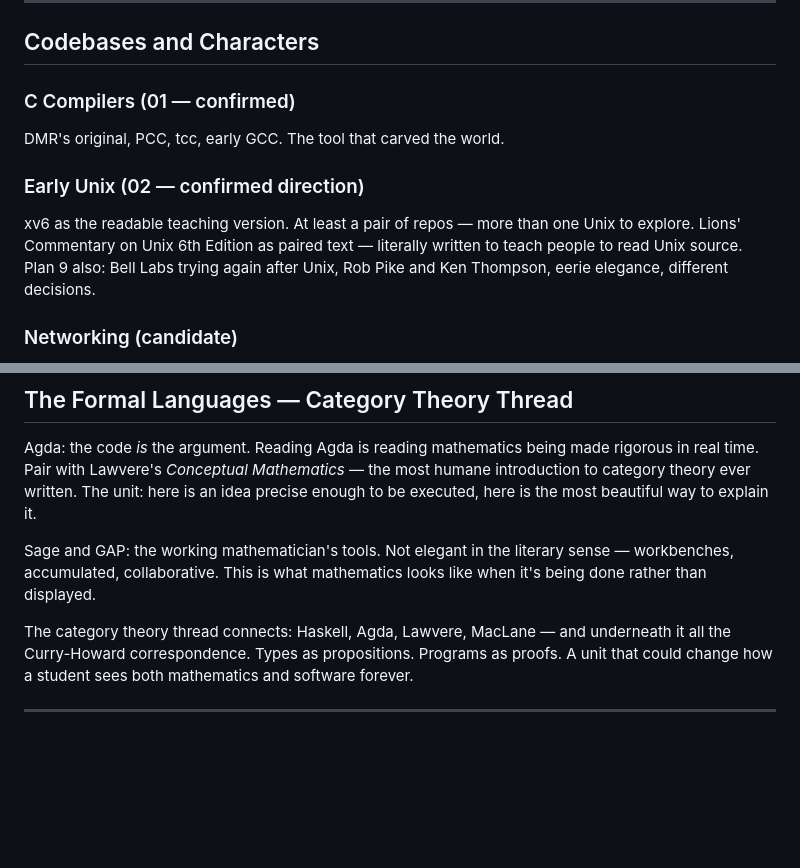
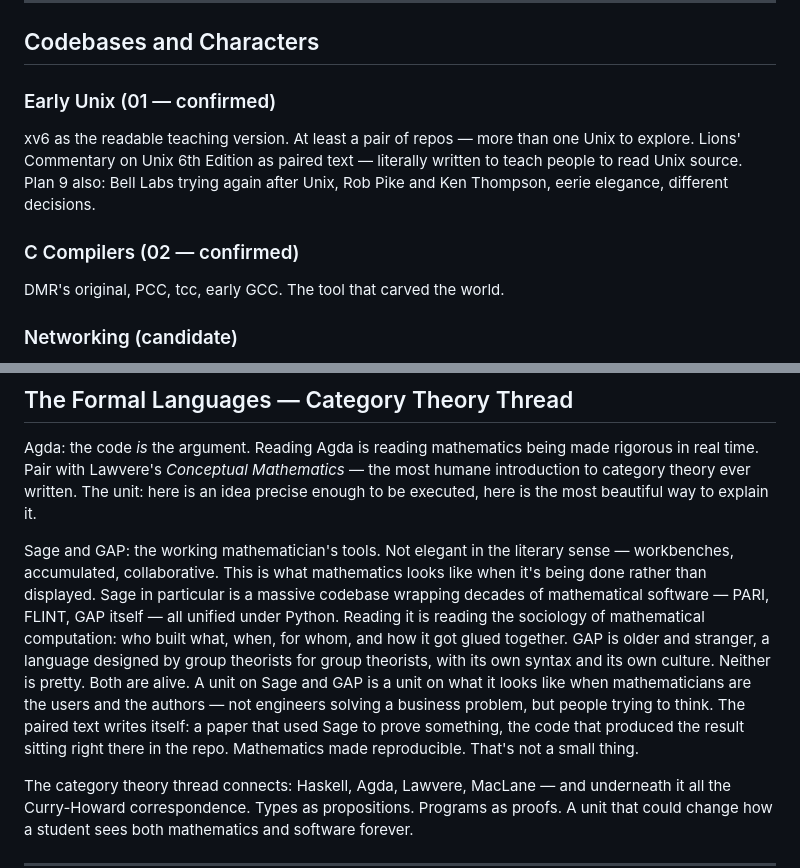
Before and after one commit to momahajogami/eleven-million-lines, a Markdown page: BRAINSTORM.md, 2 parts joined by grey strips. Drawn GitHub-style; blank space fills up the shorter version.

```diff
--- a/BRAINSTORM.md
+++ b/BRAINSTORM.md
@@ -19,11 +19,11 @@ It's not a museum. It's curated with opinions. Knuth is a windbag AND TeX is a p
 
 ## Codebases and Characters
 
-### C Compilers (01 — confirmed)
+### Early Unix (01 — confirmed)
+xv6 as the readable teaching version. At least a pair of repos — more than one Unix to explore. Lions' Commentary on Unix 6th Edition as paired text — literally written to teach people to read Unix source. Plan 9 also: Bell Labs trying again after Unix, Rob Pike and Ken Thompson, eerie elegance, different decisions.
+
+### C Compilers (02 — confirmed)
 DMR's original, PCC, tcc, early GCC. The tool that carved the world.
-
-### Early Unix (02 — confirmed direction)
-xv6 as the readable teaching version. At least a pair of repos — more than one Unix to explore. Lions' Commentary on Unix 6th Edition as paired text — literally written to teach people to read Unix source. Plan 9 also: Bell Labs trying again after Unix, Rob Pike and Ken Thompson, eerie elegance, different decisions.
 
 ### Networking (candidate)
 Ralph's admitted weakness — include it *because* of that. Early NCSA httpd, BSD sockets source. Stevens' *Unix Network Programming* as paired text. Where most people's understanding goes dark — that's exactly where the course should go.
@@ -187,7 +187,7 @@ Neal Stephenson writing about men who think in systems. The mood of finding the
 
 Agda: the code *is* the argument. Reading Agda is reading mathematics being made rigorous in real time. Pair with Lawvere's *Conceptual Mathematics* — the most humane introduction to category theory ever written. The unit: here is an idea precise enough to be executed, here is the most beautiful way to explain it.
 
-Sage and GAP: the working mathematician's tools. Not elegant in the literary sense — workbenches, accumulated, collaborative. This is what mathematics looks like when it's being done rather than displayed.
+Sage and GAP: the working mathematician's tools. Not elegant in the literary sense — workbenches, accumulated, collaborative. This is what mathematics looks like when it's being done rather than displayed. Sage in particular is a massive codebase wrapping decades of mathematical software — PARI, FLINT, GAP itself — all unified under Python. Reading it is reading the sociology of mathematical computation: who built what, when, for whom, and how it got glued together. GAP is older and stranger, a language designed by group theorists for group theorists, with its own syntax and its own culture. Neither is pretty. Both are alive. A unit on Sage and GAP is a unit on what it looks like when mathematicians are the users and the authors — not engineers solving a business problem, but people trying to think. The paired text writes itself: a paper that used Sage to prove something, the code that produced the result sitting right there in the repo. Mathematics made reproducible. That's not a small thing.
 
 The category theory thread connects: Haskell, Agda, Lawvere, MacLane — and underneath it all the Curry-Howard correspondence. Types as propositions. Programs as proofs. A unit that could change how a student sees both mathematics and software forever.
 
```
Also changed, not shown: CLAUDE.md (+5 -5 lines).
